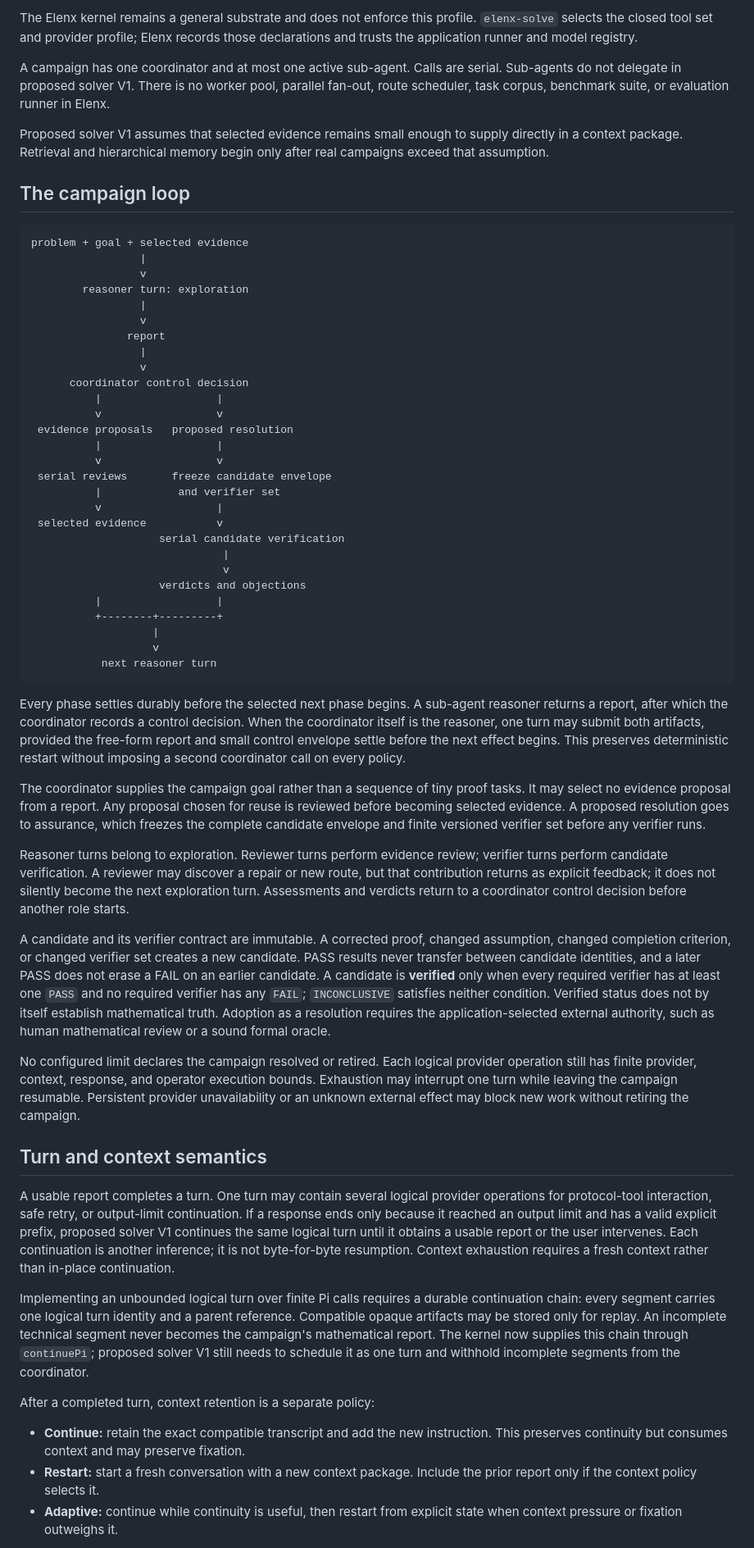
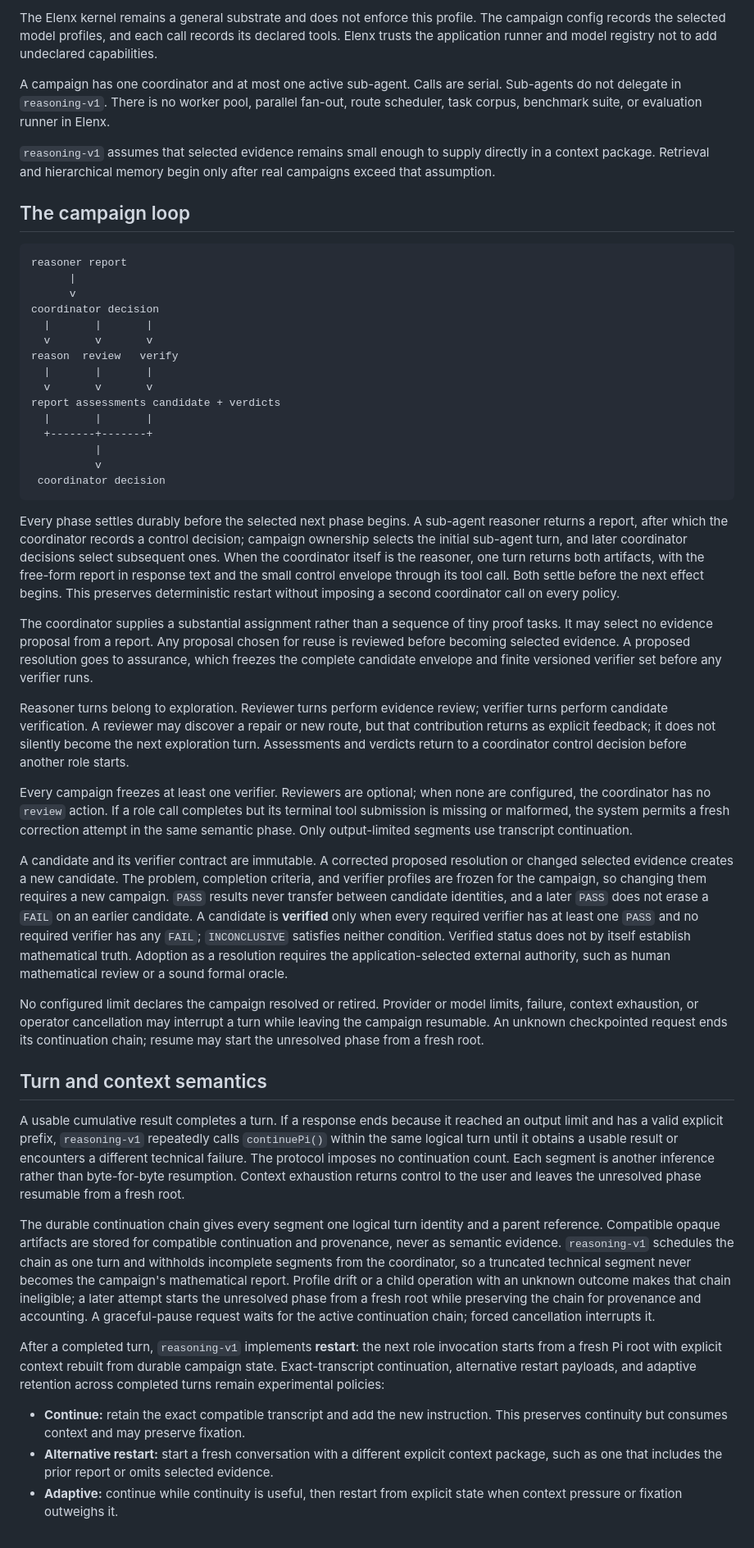
Before and after one commit to chaoxu/elenx, a Markdown page: docs/design.md, the part around one of its changes. Shown at 82% size. GitHub-like rendering.

````diff
--- a/docs/design.md
+++ b/docs/design.md
@@ -77,62 +77,51 @@ Proposed solver V1 is a pure-reasoning application profile. Its agents may use o
 
-The Elenx kernel remains a general substrate and does not enforce this profile. `elenx-solve` selects the closed tool set and provider profile; Elenx records those declarations and trusts the application runner and model registry.
+The Elenx kernel remains a general substrate and does not enforce this profile. The campaign config records the selected model profiles, and each call records its declared tools. Elenx trusts the application runner and model registry not to add undeclared capabilities.
 
-A campaign has one coordinator and at most one active sub-agent. Calls are serial. Sub-agents do not delegate in proposed solver V1. There is no worker pool, parallel fan-out, route scheduler, task corpus, benchmark suite, or evaluation runner in Elenx.
+A campaign has one coordinator and at most one active sub-agent. Calls are serial. Sub-agents do not delegate in `reasoning-v1`. There is no worker pool, parallel fan-out, route scheduler, task corpus, benchmark suite, or evaluation runner in Elenx.
 
-Proposed solver V1 assumes that selected evidence remains small enough to supply directly in a context package. Retrieval and hierarchical memory begin only after real campaigns exceed that assumption.
+`reasoning-v1` assumes that selected evidence remains small enough to supply directly in a context package. Retrieval and hierarchical memory begin only after real campaigns exceed that assumption.
 
 ## The campaign loop
 
 ```text
-problem + goal + selected evidence
-                 |
-                 v
-        reasoner turn: exploration
-                 |
-                 v
-               report
-                 |
-                 v
-      coordinator control decision
-          |                  |
-          v                  v
- evidence proposals   proposed resolution
-          |                  |
-          v                  v
- serial reviews       freeze candidate envelope
-          |            and verifier set
-          v                  |
- selected evidence           v
-                    serial candidate verification
-                              |
-                              v
-                    verdicts and objections
-          |                  |
-          +--------+---------+
-                   |
-                   v
-           next reasoner turn
+reasoner report
+      |
+      v
+coordinator decision
+  |       |       |
+  v       v       v
+reason  review   verify
+  |       |       |
+  v       v       v
+report assessments candidate + verdicts
+  |       |       |
+  +-------+-------+
+          |
+          v
+ coordinator decision
 ```
 
-Every phase settles durably before the selected next phase begins. A sub-agent reasoner returns a report, after which the coordinator records a control decision. When the coordinator itself is the reasoner, one turn may submit both artifacts, provided the free-form report and small control envelope settle before the next effect begins. This preserves deterministic restart without imposing a second coordinator call on every policy.
+Every phase settles durably before the selected next phase begins. A sub-agent reasoner returns a report, after which the coordinator records a control decision; campaign ownership selects the initial sub-agent turn, and later coordinator decisions select subsequent ones. When the coordinator itself is the reasoner, one turn returns both artifacts, with the free-form report in response text and the small control envelope through its tool call. Both settle before the next effect begins. This preserves deterministic restart without imposing a second coordinator call on every policy.
 
-The coordinator supplies the campaign goal rather than a sequence of tiny proof tasks. It may select no evidence proposal from a report. Any proposal chosen for reuse is reviewed before becoming selected evidence. A proposed resolution goes to assurance, which freezes the complete candidate envelope and finite versioned verifier set before any verifier runs.
+The coordinator supplies a substantial assignment rather than a sequence of tiny proof tasks. It may select no evidence proposal from a report. Any proposal chosen for reuse is reviewed before becoming selected evidence. A proposed resolution goes to assurance, which freezes the complete candidate envelope and finite versioned verifier set before any verifier runs.
 
 Reasoner turns belong to exploration. Reviewer turns perform evidence review; verifier turns perform candidate verification. A reviewer may discover a repair or new route, but that contribution returns as explicit feedback; it does not silently become the next exploration turn. Assessments and verdicts return to a coordinator control decision before another role starts.
 
-A candidate and its verifier contract are immutable. A corrected proof, changed assumption, changed completion criterion, or changed verifier set creates a new candidate. PASS results never transfer between candidate identities, and a later PASS does not erase a FAIL on an earlier candidate. A candidate is **verified** only when every required verifier has at least one `PASS` and no required verifier has any `FAIL`; `INCONCLUSIVE` satisfies neither condition. Verified status does not by itself establish mathematical truth. Adoption as a resolution requires the application-selected external authority, such as human mathematical review or a sound formal oracle.
+Every campaign freezes at least one verifier. Reviewers are optional; when none are configured, the coordinator has no `review` action. If a role call completes but its terminal tool submission is missing or malformed, the system permits a fresh correction attempt in the same semantic phase. Only output-limited segments use transcript continuation.
 
-No configured limit declares the campaign resolved or retired. Each logical provider operation still has finite provider, context, response, and operator execution bounds. Exhaustion may interrupt one turn while leaving the campaign resumable. Persistent provider unavailability or an unknown external effect may block new work without retiring the campaign.
+A candidate and its verifier contract are immutable. A corrected proposed resolution or changed selected evidence creates a new candidate. The problem, completion criteria, and verifier profiles are frozen for the campaign, so changing them requires a new campaign. `PASS` results never transfer between candidate identities, and a later `PASS` does not erase a `FAIL` on an earlier candidate. A candidate is **verified** only when every required verifier has at least one `PASS` and no required verifier has any `FAIL`; `INCONCLUSIVE` satisfies neither condition. Verified status does not by itself establish mathematical truth. Adoption as a resolution requires the application-selected external authority, such as human mathematical review or a sound formal oracle.
+
+No configured limit declares the campaign resolved or retired. Provider or model limits, failure, context exhaustion, or operator cancellation may interrupt a turn while leaving the campaign resumable. An unknown checkpointed request ends its continuation chain; resume may start the unresolved phase from a fresh root.
 
 ## Turn and context semantics
 
-A usable report completes a turn. One turn may contain several logical provider operations for protocol-tool interaction, safe retry, or output-limit continuation. If a response ends only because it reached an output limit and has a valid explicit prefix, proposed solver V1 continues the same logical turn until it obtains a usable report or the user intervenes. Each continuation is another inference; it is not byte-for-byte resumption. Context exhaustion requires a fresh context rather than in-place continuation.
+A usable cumulative result completes a turn. If a response ends because it reached an output limit and has a valid explicit prefix, `reasoning-v1` repeatedly calls `continuePi()` within the same logical turn until it obtains a usable result or encounters a different technical failure. The protocol imposes no continuation count. Each segment is another inference rather than byte-for-byte resumption. Context exhaustion returns control to the user and leaves the unresolved phase resumable from a fresh root.
 
-Implementing an unbounded logical turn over finite Pi calls requires a durable continuation chain: every segment carries one logical turn identity and a parent reference. Compatible opaque artifacts may be stored only for replay. An incomplete technical segment never becomes the campaign's mathematical report. The kernel now supplies this chain through `continuePi`; proposed solver V1 still needs to schedule it as one turn and withhold incomplete segments from the coordinator.
+The durable continuation chain gives every segment one logical turn identity and a parent reference. Compatible opaque artifacts are stored for compatible continuation and provenance, never as semantic evidence. `reasoning-v1` schedules the chain as one turn and withholds incomplete segments from the coordinator, so a truncated technical segment never becomes the campaign's mathematical report. Profile drift or a child operation with an unknown outcome makes that chain ineligible; a later attempt starts the unresolved phase from a fresh root while preserving the chain for provenance and accounting. A graceful-pause request waits for the active continuation chain; forced cancellation interrupts it.
 
-After a completed turn, context retention is a separate policy:
+After a completed turn, `reasoning-v1` implements **restart**: the next role invocation starts from a fresh Pi root with explicit context rebuilt from durable campaign state. Exact-transcript continuation, alternative restart payloads, and adaptive retention across completed turns remain experimental policies:
 
 - **Continue:** retain the exact compatible transcript and add the new instruction. This preserves continuity but consumes context and may preserve fixation.
-- **Restart:** start a fresh conversation with a new context package. Include the prior report only if the context policy selects it.
+- **Alternative restart:** start a fresh conversation with a different explicit context package, such as one that includes the prior report or omits selected evidence.
 - **Adaptive:** continue while continuity is useful, then restart from explicit state when context pressure or fixation outweighs it.
 
````
Also changed, not shown: other parts of docs/design.md (+36 -35 lines), README.md (+4 -4 lines), docs/hypotheses.md (+18 -18 lines).
